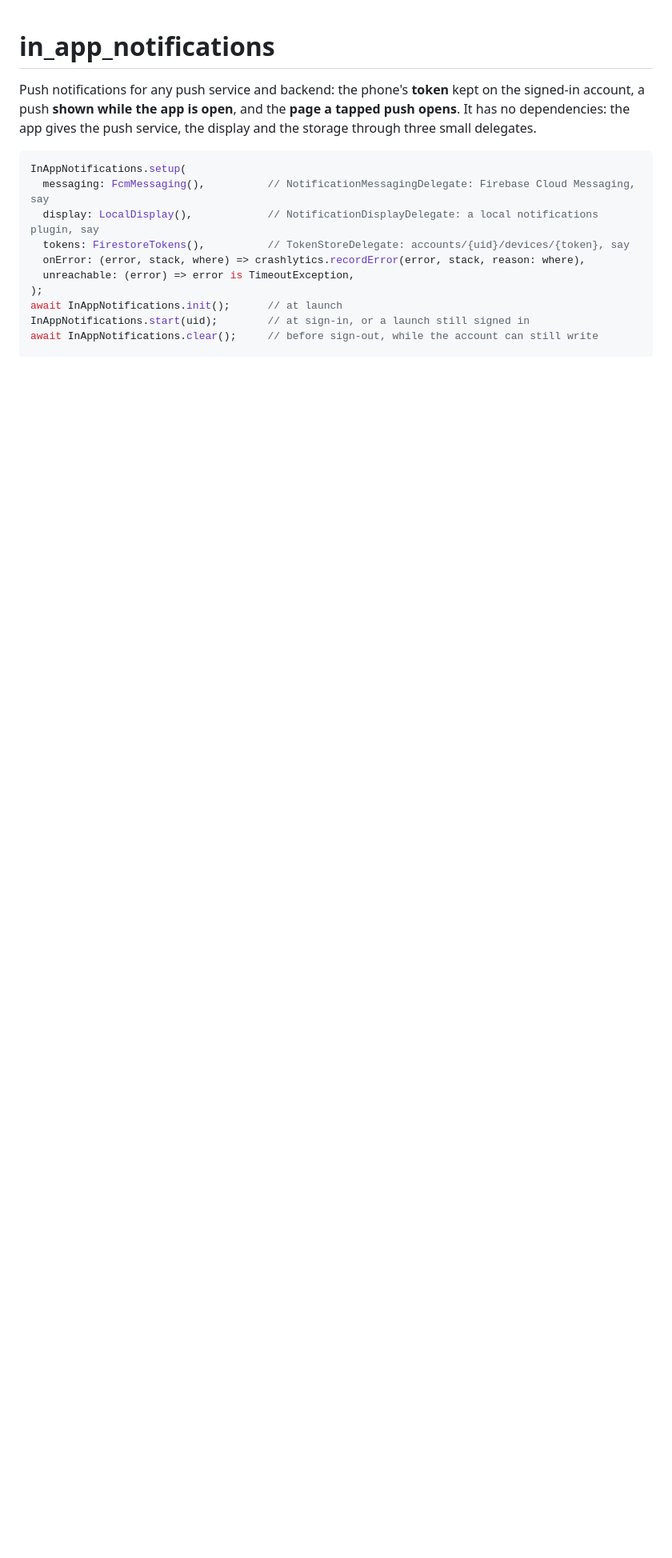
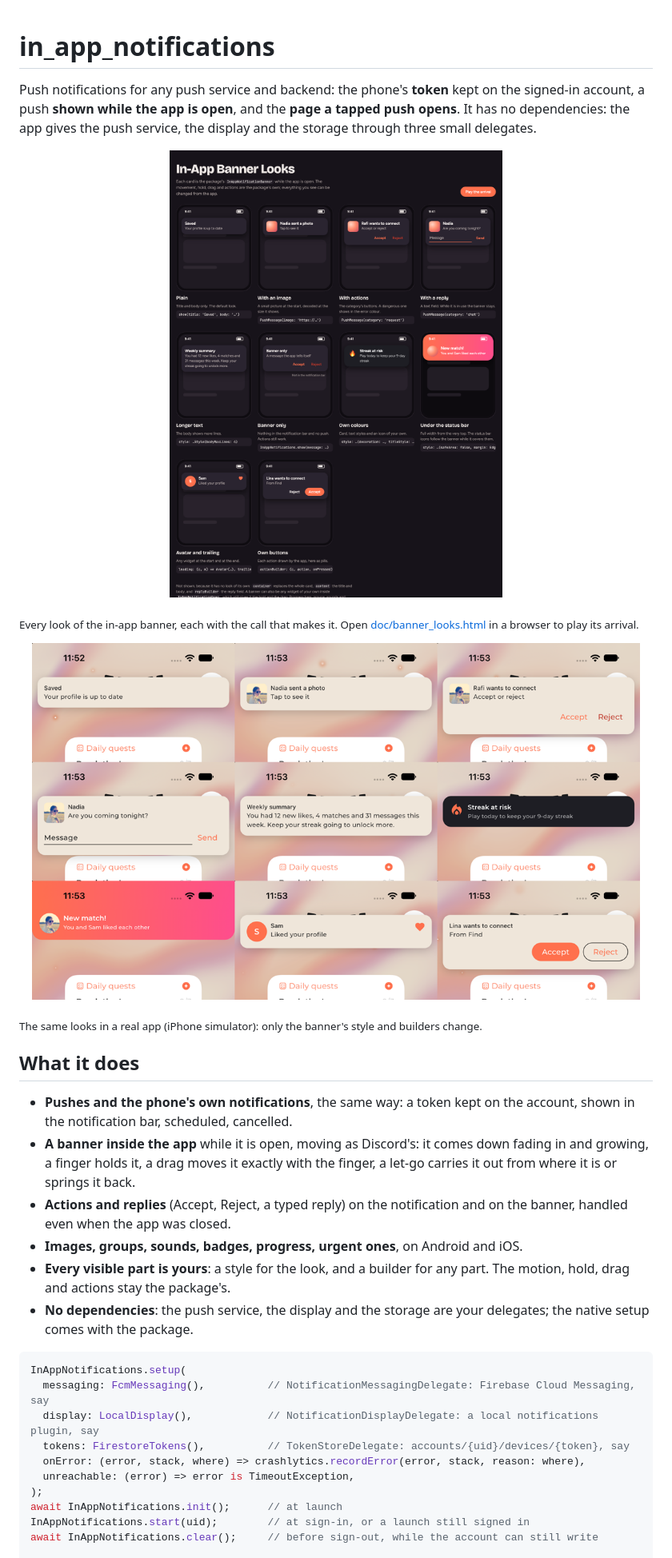
Before and after one commit to Mohiuddin655-PUB/flutter_in_app_notifications, a Markdown page: README.md, the part around the change. Shown at 80% size. Drawn GitHub-style; pictures changed too: doc/images/banner_looks.png (added), doc/images/banner_looks_ios.png (added); blank space fills up the shorter version.

Commit message:
in_app_notifications 0.12.6: the README shows every look of the banner
The banner's looks as a picture (and the page itself in doc/ to play its arrival), the same looks in a real app, and
what the package does, at the top of the README and as pub.dev screenshots.

Co-Authored-By: Claude Opus 5.5 <noreply@anthropic.com>

````diff
--- a/README.md
+++ b/README.md
@@ -3,6 +3,33 @@
 Push notifications for any push service and backend: the phone's **token** kept on the signed-in account, a push
 **shown while the app is open**, and the **page a tapped push opens**. It has no dependencies: the app gives the push
 service, the display and the storage through three small delegates.
+
+<p align="center">
+  <img src="https://raw.githubusercontent.com/Mohiuddin655-PUB/flutter_in_app_notifications/main/doc/images/banner_looks.png" width="760" alt="Every look of the in-app banner, each with the call that makes it">
+</p>
+
+<sub>Every look of the in-app banner, each with the call that makes it. Open
+[doc/banner_looks.html](doc/banner_looks.html) in a browser to play its arrival.</sub>
+
+<p align="center">
+  <img src="https://raw.githubusercontent.com/Mohiuddin655-PUB/flutter_in_app_notifications/main/doc/images/banner_looks_ios.png" width="760" alt="The same looks in a real app on an iPhone">
+</p>
+
+<sub>The same looks in a real app (iPhone simulator): only the banner's style and builders change.</sub>
+
+## What it does
+
+- **Pushes and the phone's own notifications**, the same way: a token kept on the account, shown in the notification bar,
+  scheduled, cancelled.
+- **A banner inside the app** while it is open, moving as Discord's: it comes down fading in and growing, a finger holds
+  it, a drag moves it exactly with the finger, a let-go carries it out from where it is or springs it back.
+- **Actions and replies** (Accept, Reject, a typed reply) on the notification and on the banner, handled even when the
+  app was closed.
+- **Images, groups, sounds, badges, progress, urgent ones**, on Android and iOS.
+- **Every visible part is yours**: a style for the look, and a builder for any part. The motion, hold, drag and
+  actions stay the package's.
+- **No dependencies**: the push service, the display and the storage are your delegates; the native setup comes with the
+  package.
 
 ```dart
 InAppNotifications.setup(
````
Also changed, not shown: CHANGELOG.md (+6 -0 lines), 2 other files.
